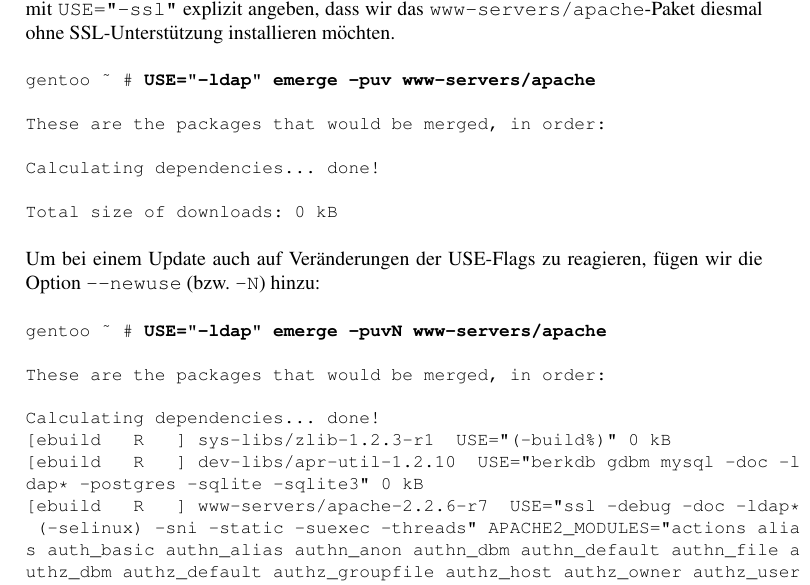
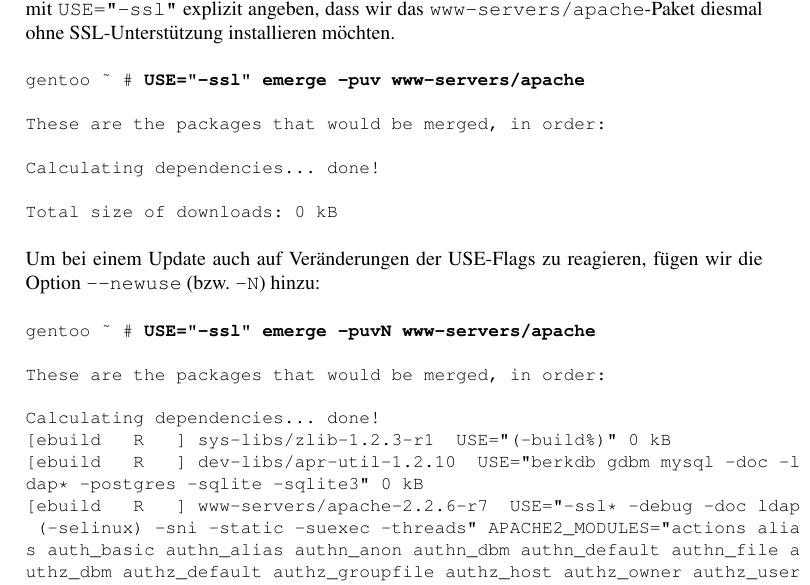
Before and after one commit to wrobel/book-gentoo, a LaTeX thesis (gentoo_de_1ed_free/gentoo.tex, which reads gentoo_de_1ed_free/kapitel-update.tex): part of page 213 of 400, cut so that both start at the same text. Compiled offline with pdfLaTeX; the source files are stored in an older character set and shown here as Unicode; a LaTeX package or settings file that is missing is left out.

Commit message:
ldap -> ssl. Closes issue #1.

```diff
--- a/gentoo_de_1ed_free/kapitel-update.tex
+++ b/gentoo_de_1ed_free/kapitel-update.tex
@@ -740,7 +740,7 @@
 installieren möchten.
 
 \begin{ospcode}
-\rprompt{\textasciitilde}\textbf{USE="-ldap" emerge -puv www-servers/apache}
+\rprompt{\textasciitilde}\textbf{USE="-ssl" emerge -puv www-servers/apache}
 
 These are the packages that would be merged, in order:
 
@@ -759,7 +759,7 @@
 hinzu:
 
 \begin{ospcode}
-\rprompt{\textasciitilde}\textbf{USE="-ldap" emerge -puvN www-servers/apache}
+\rprompt{\textasciitilde}\textbf{USE="-ssl" emerge -puvN www-servers/apache}
 
 These are the packages that would be merged, in order:
 
@@ -767,7 +767,7 @@
 [ebuild   R   ] sys-libs/zlib-1.2.3-r1  USE="(-build\%)" 0 kB
 [ebuild   R   ] dev-libs/apr-util-1.2.10  USE="berkdb gdbm mysql -doc -l
 dap* -postgres -sqlite -sqlite3" 0 kB
-[ebuild   R   ] www-servers/apache-2.2.6-r7  USE="ssl -debug -doc -ldap*
+[ebuild   R   ] www-servers/apache-2.2.6-r7  USE="-ssl* -debug -doc ldap
  (-selinux) -sni -static -suexec -threads" APACHE2_MODULES="actions alia
 s auth_basic authn_alias authn_anon authn_dbm authn_default authn_file a
 uthz_dbm authz_default authz_groupfile authz_host authz_owner authz_user
```
